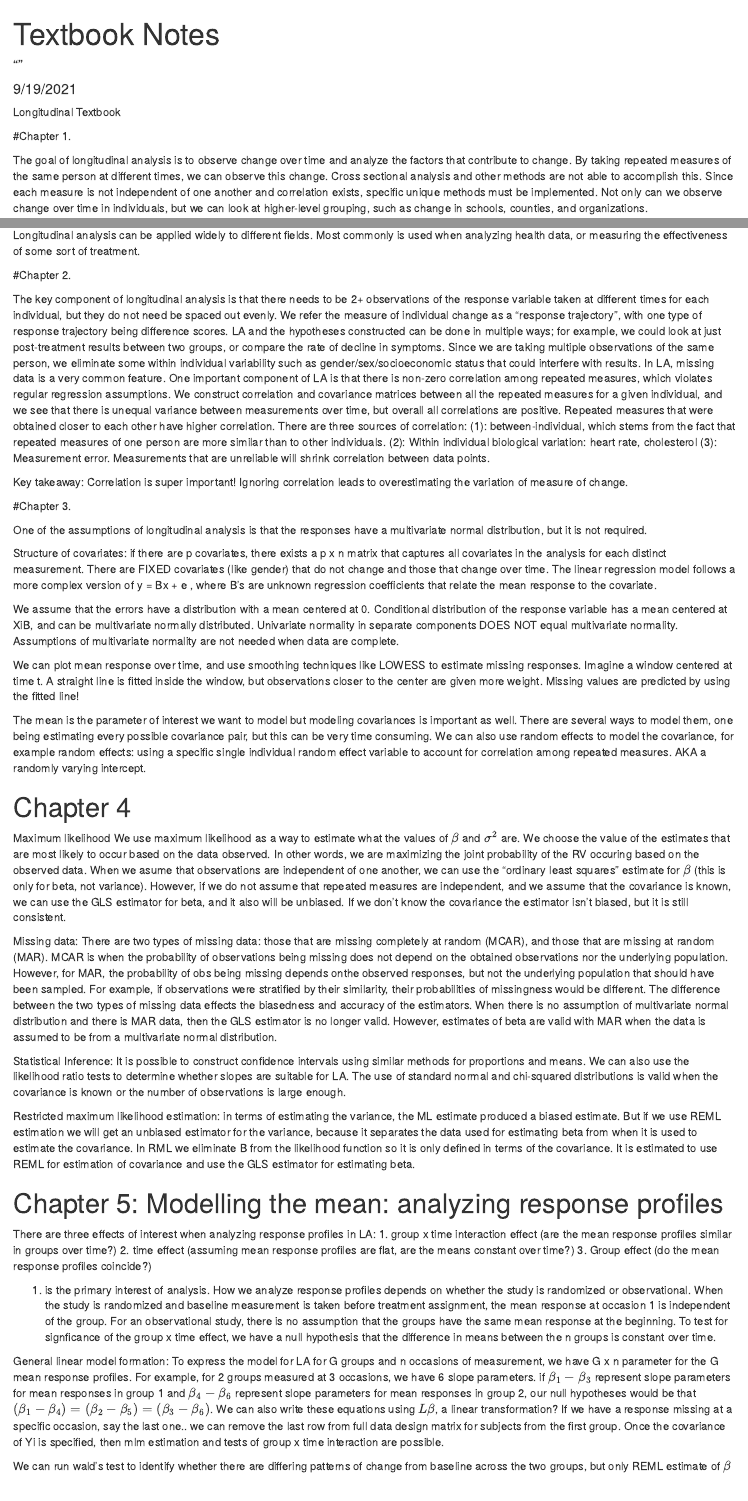
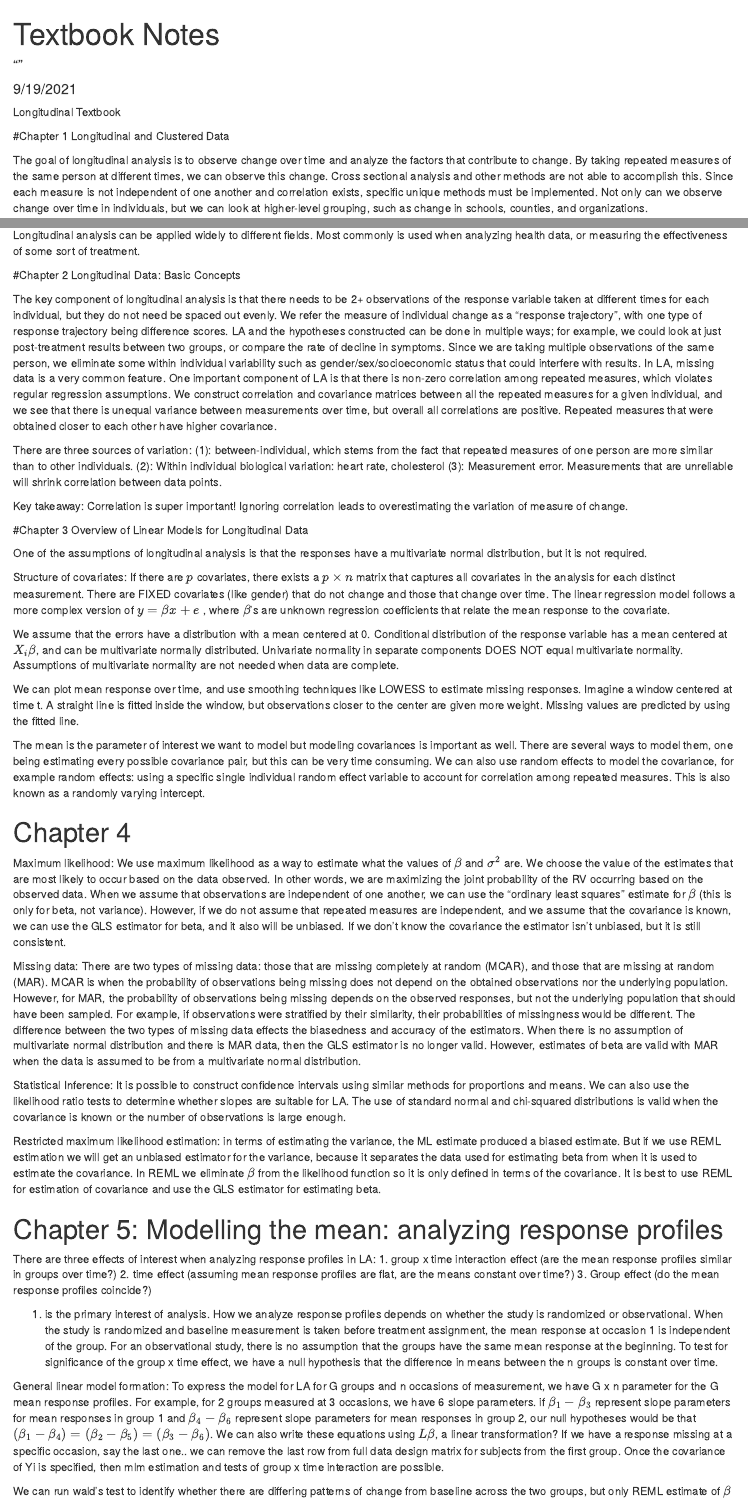
Before and after one commit to jeyu22/jeyuthesis, an R Markdown document (Textbook_notes.Rmd): the page in a window 1100 px wide, from its top, and a second part further down, joined at a grey line. Rendered offline with R 4.5, knitr and Pandoc, with nearby package versions.

Commit message:
updating notes

```diff
--- a/Textbook_notes.Rmd
+++ b/Textbook_notes.Rmd
@@ -10,7 +10,7 @@ Longitudinal Textbook
 
 
 
-#Chapter 1.
+#Chapter 1 Longitudinal and Clustered Data
 
 The goal of longitudinal analysis is to observe change over time and analyze the factors that contribute to change. By taking repeated measures of the same person at different times, we can observe this change. Cross sectional analysis and other methods are not able to accomplish this. Since each measure is not independent of one another and correlation exists, specific unique methods must be implemented. Not only can we observe change over time in individuals, but we can look at higher-level grouping, such as change in schools, counties, and organizations.
 
@@ -21,44 +21,42 @@ Longitudinal analysis can be applied widely to different fields. Most commonly i
 
 
 
-#Chapter 2.
+#Chapter 2 Longitudinal Data: Basic Concepts
 
-The key component of longitudinal analysis is that there needs to be 2+ observations of the response variable taken at different times for each individual, but they do not need be spaced out evenly. We refer the measure of individual change as a “response trajectory”, with one type of response trajectory being difference scores. LA and the hypotheses constructed can be done in multiple ways; for example, we could look at just post-treatment results between two groups, or compare the rate of decline in symptoms. Since we are taking multiple observations of the same person, we eliminate some within individual variability such as gender/sex/socioeconomic status that could interfere with results. In LA, missing data is a very common feature. One important component of LA is that there is non-zero correlation among repeated measures, which violates regular regression assumptions. We construct correlation and covariance matrices between all the repeated measures for a given individual, and we see that there is unequal variance between measurements over time, but overall all correlations are positive. Repeated measures that were obtained closer to each other have higher correlation. There are three sources of correlation: (1): between-individual, which stems from the fact that repeated measures of one person are more similar than to other individuals. (2): Within individual biological variation: heart rate, cholesterol (3): Measurement error. Measurements that are unreliable will shrink correlation between data points.
+The key component of longitudinal analysis is that there needs to be 2+ observations of the response variable taken at different times for each individual, but they do not need be spaced out evenly. We refer the measure of individual change as a “response trajectory”, with one type of response trajectory being difference scores. LA and the hypotheses constructed can be done in multiple ways; for example, we could look at just post-treatment results between two groups, or compare the rate of decline in symptoms. Since we are taking multiple observations of the same person, we eliminate some within individual variability such as gender/sex/socioeconomic status that could interfere with results. In LA, missing data is a very common feature. One important component of LA is that there is non-zero correlation among repeated measures, which violates regular regression assumptions. We construct correlation and covariance matrices between all the repeated measures for a given individual, and we see that there is unequal variance between measurements over time, but overall all correlations are positive. Repeated measures that were obtained closer to each other have higher covariance.
+
+There are three sources of variation: (1): between-individual, which stems from the fact that repeated measures of one person are more similar than to other individuals. (2): Within individual biological variation: heart rate, cholesterol (3): Measurement error. Measurements that are unreliable will shrink correlation between data points.
 
 Key takeaway: Correlation is super important! Ignoring correlation leads to overestimating the variation of measure of change.
 
 
-#Chapter 3.
+#Chapter 3 Overview of Linear Models for Longitudinal Data
 
 
 One of the assumptions of longitudinal analysis is that the responses have a multivariate normal distribution, but it is not required.
 
-Structure of covariates: if there are p covariates, there exists a p x n matrix that captures all covariates in the analysis for each distinct measurement. There are FIXED covariates (like gender) that do not change and those that change over time. The linear regression model follows a more complex version of y = Bx + e , where B’s are unknown regression coefficients that relate the mean response to the covariate.
+Structure of covariates:
+If there are $p$ covariates, there exists a $p \times n$ matrix that captures all covariates in the analysis for each distinct measurement. There are FIXED covariates (like gender) that do not change and those that change over time. The linear regression model follows a more complex version of $y = \beta x + e$ , where $\beta$'s are unknown regression coefficients that relate the mean response to the covariate.
 
-We assume that the errors have a distribution with a mean centered at 0. Conditional distribution of the response variable has a mean centered at XiB, and can be multivariate normally distributed. Univariate normality in separate components DOES NOT equal multivariate normality. Assumptions of multivariate normality are not needed when data are complete.
+We assume that the errors have a distribution with a mean centered at 0. Conditional distribution of the response variable has a mean centered at $X_i\beta$, and can be multivariate normally distributed. Univariate normality in separate components DOES NOT equal multivariate normality. Assumptions of multivariate normality are not needed when data are complete.
 
-We can plot mean response over time, and use smoothing techniques like LOWESS to estimate missing responses. Imagine a window centered at time t. A straight line is fitted inside the window, but observations closer to the center are given more weight. Missing values are predicted by using the fitted line!
+We can plot mean response over time, and use smoothing techniques like LOWESS to estimate missing responses. Imagine a window centered at time t. A straight line is fitted inside the window, but observations closer to the center are given more weight. Missing values are predicted by using the fitted line.
 
-The mean is the parameter of interest we want to model but modeling covariances is important as well. There are several ways to model them, one being estimating every possible covariance pair, but this can be very time consuming. We can also use random effects to model the covariance, for example random effects: using a specific single individual random effect variable to account for correlation among repeated measures. AKA a randomly varying intercept.
-
-
+The mean is the parameter of interest we want to model but modeling covariances is important as well. There are several ways to model them, one being estimating every possible covariance pair, but this can be very time consuming. We can also use random effects to model the covariance, for example random effects: using a specific single individual random effect variable to account for correlation among repeated measures. This is also known as a randomly varying intercept.
 
 
 # Chapter 4
 
-Maximum likelihood
-We use maximum likelihood as a way to estimate what the values of $\beta$ and $\sigma^2$ are. We choose the value of the estimates that are most likely to occur based on the data observed. In other words, we are maximizing the joint probability of the RV occuring based on the observed data. When we asume that observations are independent of one another, we can use the "ordinary least squares" estimate for $\beta$ (this is only for beta, not variance). However, if we do not assume that repeated measures are independent, and we assume that the covariance is known, we can use the GLS estimator for beta, and it also will be unbiased. If we don't know the covariance the estimator isn't biased, but it is still consistent.
-
+Maximum likelihood:
+We use maximum likelihood as a way to estimate what the values of $\beta$ and $\sigma^2$ are. We choose the value of the estimates that are most likely to occur based on the data observed. In other words, we are maximizing the joint probability of the RV occurring based on the observed data. When we assume that observations are independent of one another, we can use the "ordinary least squares" estimate for $\beta$ (this is only for beta, not variance). However, if we do not assume that repeated measures are independent, and we assume that the covariance is known, we can use the GLS estimator for beta, and it also will be unbiased. If we don't know the covariance the estimator isn't unbiased, but it is still consistent.
 
 Missing data:
-There are two types of missing data: those that are missing completely at random (MCAR), and those that are missing at random (MAR). MCAR is when the probability of observations being missing does not depend on the obtained observations nor the underlying population. However, for MAR, the probability of obs being missing depends onthe observed responses, but not the underlying population that should have been sampled. For example, if observations were stratified by their similarity, their probabilities of missingness would be different. The difference between the two types of missing data effects the biasedness and accuracy of the estimators. When there is no assumption of multivariate normal distribution and there is MAR data, then the GLS estimator is no longer valid. However, estimates of beta are valid with MAR when the data is assumed to be from a multivariate normal distribution.
-
+There are two types of missing data: those that are missing completely at random (MCAR), and those that are missing at random (MAR). MCAR is when the probability of observations being missing does not depend on the obtained observations nor the underlying population. However, for MAR, the probability of observations being missing depends on the observed responses, but not the underlying population that should have been sampled. For example, if observations were stratified by their similarity, their probabilities of missingness would be different. The difference between the two types of missing data effects the biasedness and accuracy of the estimators. When there is no assumption of multivariate normal distribution and there is MAR data, then the GLS estimator is no longer valid. However, estimates of beta are valid with MAR when the data is assumed to be from a multivariate normal distribution.
 
 Statistical Inference:
 It is possible to construct confidence intervals using similar methods for proportions and means. We can also use the likelihood ratio tests to determine whether slopes are suitable for LA. The use of standard normal and chi-squared distributions is valid when the covariance is known or the number of observations is large enough.
 
-
-Restricted maximum likelihood estimation: in terms of estimating the variance, the ML estimate produced a biased estimate. But if we use REML estimation we will get an unbiased estimator for the variance, because it separates the data used for estimating beta from when it is used to estimate the covariance. In RML we eliminate B from the likelihood function so it is only defined in terms of the covariance. It is estimated to use REML for estimation of covariance and use the GLS estimator for estimating beta.
+Restricted maximum likelihood estimation: in terms of estimating the variance, the ML estimate produced a biased estimate. But if we use REML estimation we will get an unbiased estimator for the variance, because it separates the data used for estimating beta from when it is used to estimate the covariance. In REML we eliminate $\beta$ from the likelihood function so it is only defined in terms of the covariance. It is best to use REML for estimation of covariance and use the GLS estimator for estimating beta.
 
 
 
@@ -69,7 +67,7 @@ There are three effects of interest when analyzing response profiles in LA:
 2. time effect (assuming mean response profiles are flat, are the means constant over time?)
 3. Group effect (do the mean response profiles coincide?)
 
-1. is the primary interest of analysis. How we analyze response profiles depends on whether the study is randomized or observational. When the study is randomized and baseline measurement is taken before treatment assignment, the mean response at occasion 1 is independent of the group. For an observational study, there is no assumption that the groups have the same mean response at the beginning. To test for signficance of the group x time effect, we have a null hypothesis that the difference in means between the n groups is constant over time.
+1. is the primary interest of analysis. How we analyze response profiles depends on whether the study is randomized or observational. When the study is randomized and baseline measurement is taken before treatment assignment, the mean response at occasion 1 is independent of the group. For an observational study, there is no assumption that the groups have the same mean response at the beginning. To test for significance of the group x time effect, we have a null hypothesis that the difference in means between the n groups is constant over time.
 
 General linear model formation:
 To express the model for LA for G groups and n occasions of measurement, we have G x n parameter for the G mean response profiles. For example, for 2 groups measured at 3 occasions, we have 6 slope parameters. if $\beta_1 - \beta_3$ represent slope parameters for mean responses in group 1 and  $\beta_4 - \beta_6$ represent slope parameters for mean responses in group 2, our null hypotheses would be that $(\beta_1 - \beta_4) = (\beta_2-\beta_5) = (\beta_3-\beta_6)$. We can also write these equations using $L\beta$, a linear transformation?
```
Also changed, not shown: Textbook_notes.Rmd (15 more changed lines).
